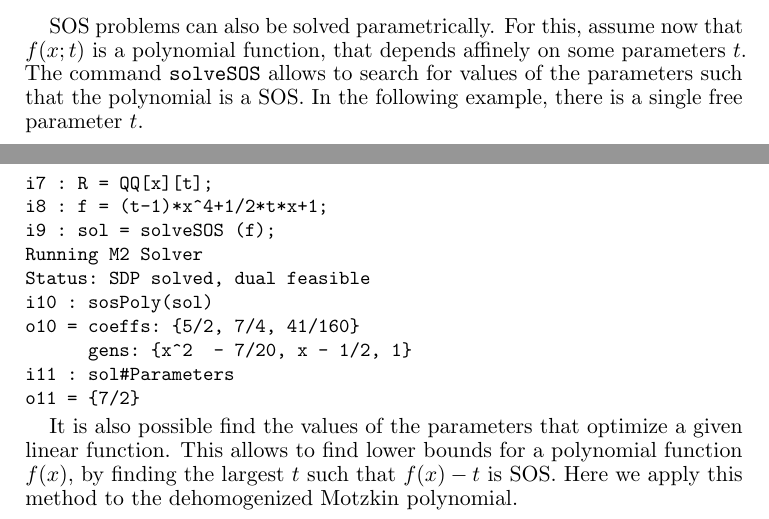
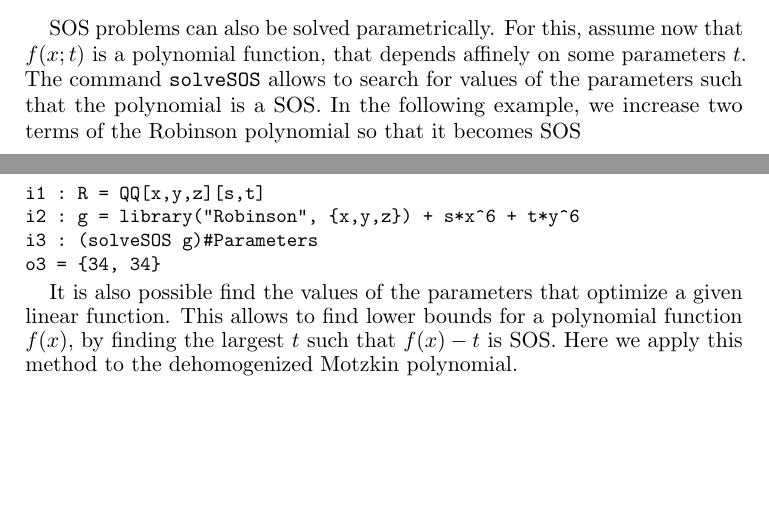
Before and after one commit to diegcif/SumsOfSquares.m2, a LaTeX paper (PDF/SOS.tex): two parts of pages 3 and 4 of 6, joined at a grey line, cut so that both start at the same text, the shorter picture padded with empty space. Compiled offline with pdfLaTeX.

Commit message:
Add multiparameter SOS example

```diff
--- a/PDF/SOS.tex
+++ b/PDF/SOS.tex
@@ -236,19 +236,14 @@ That this is the case can easily be checked with \verb|solveSOS (x^2+y^2+z^2)*f|
 SOS problems can also be solved parametrically.
 For this, assume now that $f(x;t)$ is a polynomial function, that depends affinely on some parameters~$t$.
 The command \verb|solveSOS| allows to search for values of the parameters such that the polynomial is a SOS.
-In the following example, there is a single free parameter~$t$.
+In the following example, we increase two terms of the Robinson polynomial so that it becomes SOS
+
 {\small
 \begin{verbatim}
-i7 : R = QQ[x][t];
-i8 : f = (t-1)*x^4+1/2*t*x+1;
-i9 : sol = solveSOS (f);
-Running M2 Solver
-Status: SDP solved, dual feasible
-i10 : sosPoly(sol)
-o10 = coeffs: {5/2, 7/4, 41/160}
-      gens: {x^2  - 7/20, x - 1/2, 1}
-i11 : sol#Parameters
-o11 = {7/2}
+i1 : R = QQ[x,y,z][s,t]
+i2 : g = library("Robinson", {x,y,z}) + s*x^6 + t*y^6
+i3 : (solveSOS g)#Parameters
+o3 = {34, 34}
 \end{verbatim}
 }
 
```
Also changed, not shown: todo.txt (+0 -2 lines), 1 other file.
